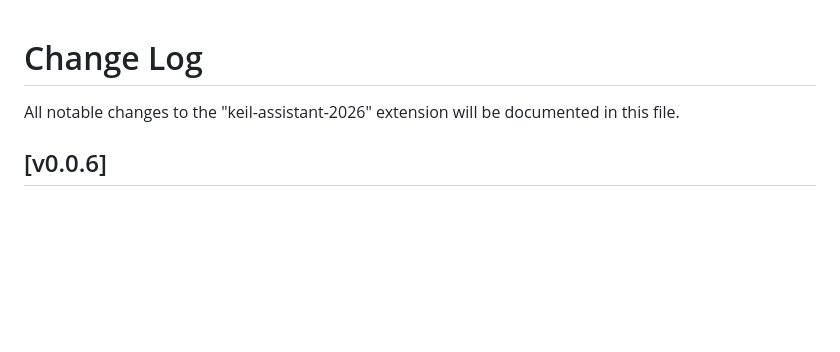
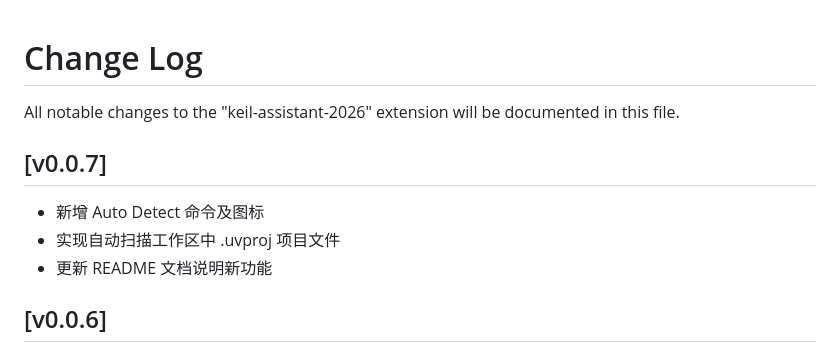
Before and after one commit to Qianlike/keil-assistant-pro, a Markdown page: CHANGELOG.md, the part around the change. Drawn GitHub-style; blank space fills up the shorter version.

```diff
--- a/CHANGELOG.md
+++ b/CHANGELOG.md
@@ -1,6 +1,11 @@
 # Change Log
 
 All notable changes to the "keil-assistant-2026" extension will be documented in this file.
+## [v0.0.7]
+- 新增 Auto Detect 命令及图标
+- 实现自动扫描工作区中 .uvproj 项目文件
+- 更新 README 文档说明新功能
+
 ## [v0.0.6]
 - Keil MDK includePath匹配后安装的Compiler
 - Keil C51 includePath增加C51/INC的子目录
```
Also changed, not shown: README.md (+1 -1 lines), README_EN.md (+1 -1 lines), res/preview/load.png, 3 other files.
